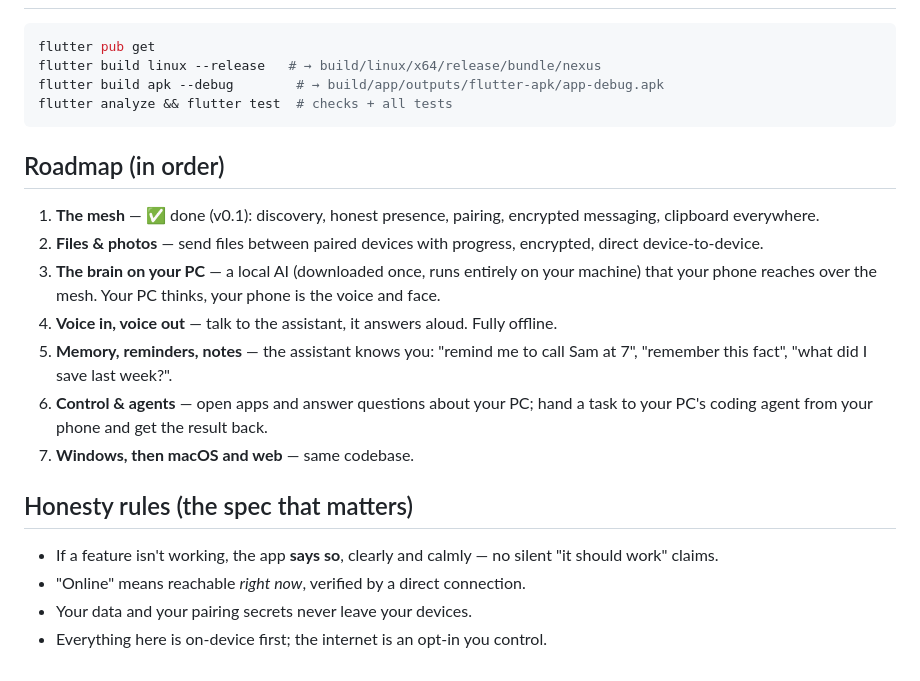
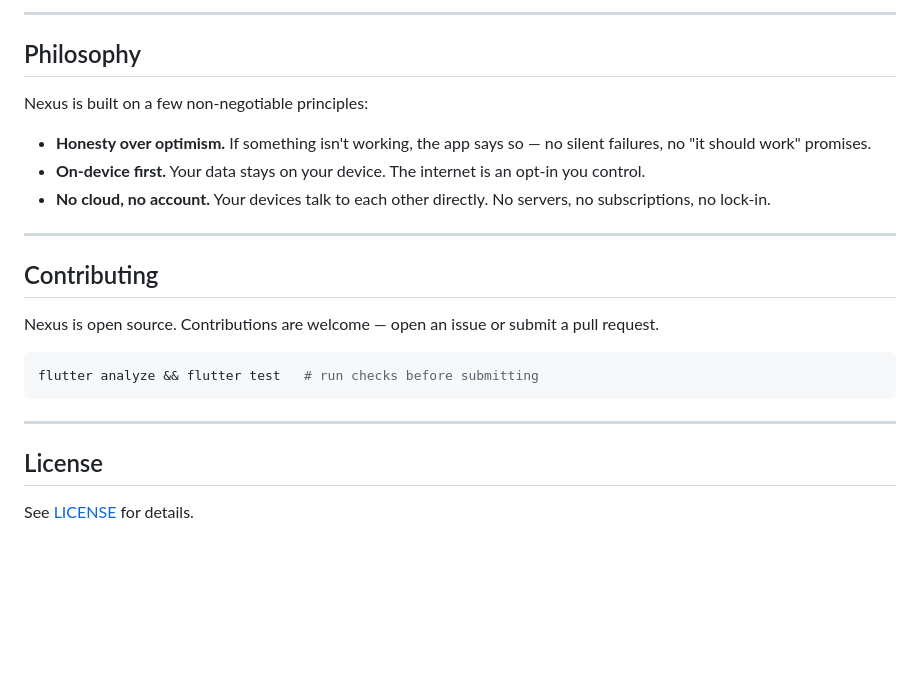
Before and after one commit to TVcraft01/Nexus, a Markdown page: README.md, the part around one of its changes. Rendered like a GitHub page; blank space fills up the shorter version.

Commit message:
docs: rewrite README for clarity and professionalism
🤖 Generated with Codebuff
Co-Authored-By: Codebuff <noreply@codebuff.com>

````diff
--- a/README.md
+++ b/README.md
@@ -112,33 +158,25 @@ Actions and publishes them as a release. `./update.sh` for manual rebuilds.
+---
+
+## Philosophy
+
+Nexus is built on a few non-negotiable principles:
+
+- **Honesty over optimism.** If something isn't working, the app says so — no silent failures, no "it should work" promises.
+- **On-device first.** Your data stays on your device. The internet is an opt-in you control.
+- **No cloud, no account.** Your devices talk to each other directly. No servers, no subscriptions, no lock-in.
+
+---
+
+## Contributing
+
+Nexus is open source. Contributions are welcome — open an issue or submit a pull request.
 
 ```bash
-flutter pub get
-flutter build linux --release   # → build/linux/x64/release/bundle/nexus
-flutter build apk --debug        # → build/app/outputs/flutter-apk/app-debug.apk
-flutter analyze && flutter test  # checks + all tests
+flutter analyze && flutter test   # run checks before submitting
 ```
 
-## Roadmap (in order)
+---
 
-1. **The mesh** — ✅ done (v0.1): discovery, honest presence, pairing,
-   encrypted messaging, clipboard everywhere.
-2. **Files & photos** — send files between paired devices with progress,
-   encrypted, direct device-to-device.
-3. **The brain on your PC** — a local AI (downloaded once, runs entirely on
-   your machine) that your phone reaches over the mesh. Your PC thinks, your
-   phone is the voice and face.
-4. **Voice in, voice out** — talk to the assistant, it answers aloud. Fully
-   offline.
-5. **Memory, reminders, notes** — the assistant knows you: "remind me to call
-   Sam at 7", "remember this fact", "what did I save last week?".
-6. **Control & agents** — open apps and answer questions about your PC;
-   hand a task to your PC's coding agent from your phone and get the result
-   back.
-7. **Windows, then macOS and web** — same codebase.
+## License
 
-## Honesty rules (the spec that matters)
-
-- If a feature isn't working, the app **says so**, clearly and calmly — no
-  silent "it should work" claims.
-- "Online" means reachable *right now*, verified by a direct connection.
-- Your data and your pairing secrets never leave your devices.
-- Everything here is on-device first; the internet is an opt-in you control.
+See [LICENSE](LICENSE) for details.
````
Also changed, not shown: other parts of README.md (+124 -78 lines).
